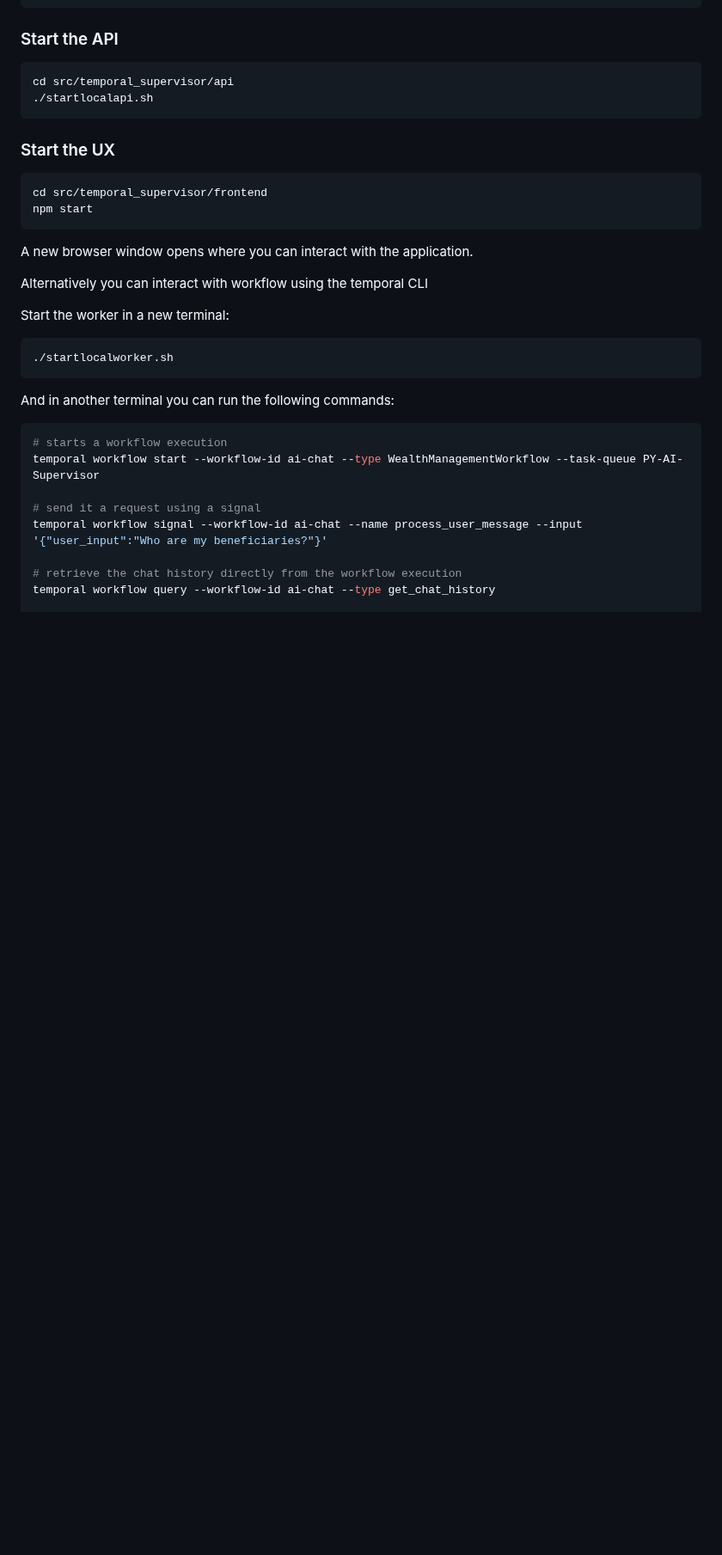
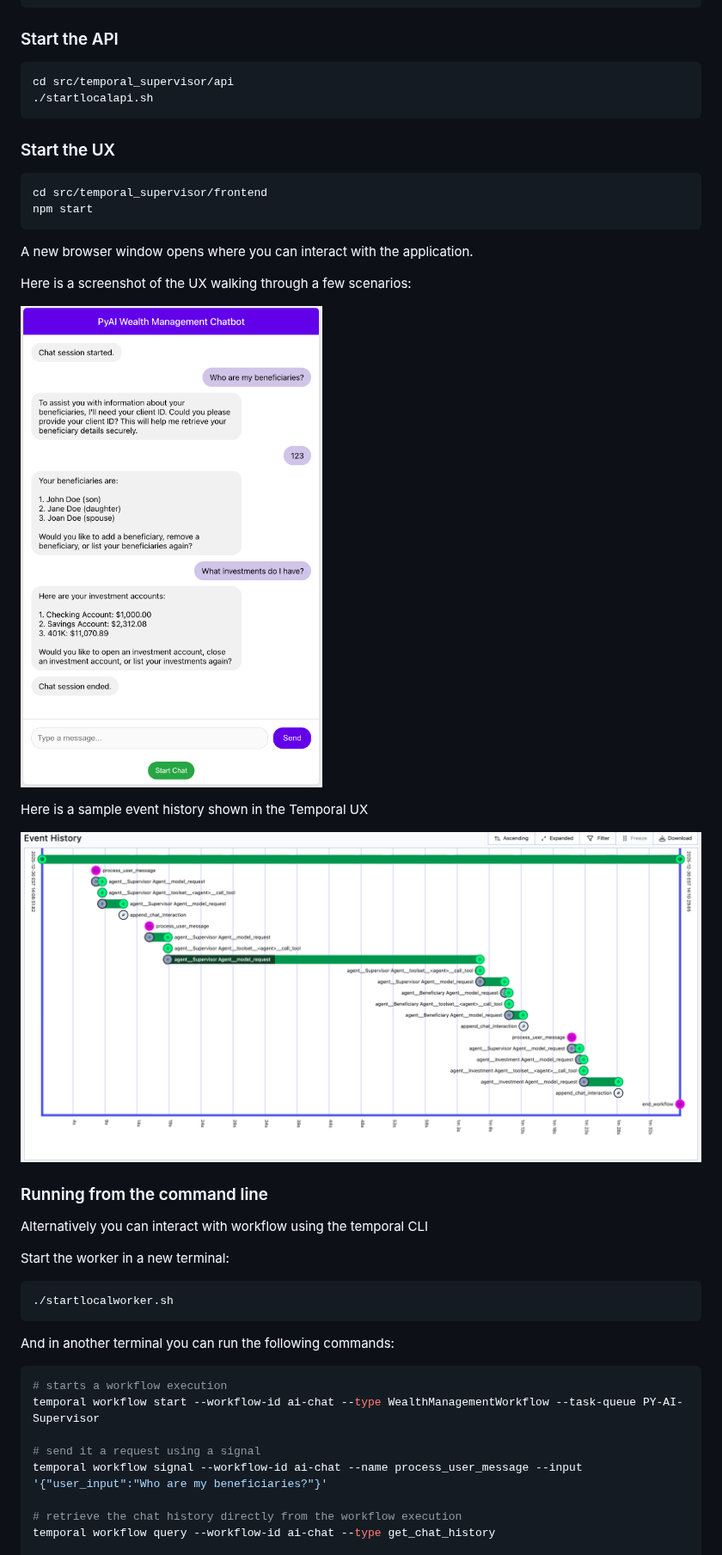
Before and after one commit to temporal-sa/pyai-wealth-management, a Markdown page: src/temporal_supervisor/README.md, the part around one of its changes. Shown at 86% size. GitHub-like rendering; pictures changed too: images/temporal-ux-session.png (added), images/ux-chat-session.png (added); blank space fills up the shorter version.

Commit message:
Added images and updated READMEs

```diff
--- a/src/temporal_supervisor/README.md
+++ b/src/temporal_supervisor/README.md
@@ -96,6 +96,16 @@ npm start
 
 A new browser window opens where you can interact with the application.
 
+Here is a screenshot of the UX walking through a few scenarios:
+
+![](../../images/ux-chat-session.png)
+
+Here is a sample event history shown in the Temporal UX
+
+![](../../images/temporal-ux-session.png)
+
+### Running from the command line
+
 Alternatively you can interact with workflow using the temporal CLI
 
 Start the worker in a new terminal:
```
Also changed, not shown: other parts of src/temporal_supervisor/README.md (+1 -1 lines), README.md (+1 -1 lines), images/application-architecture.png (added), images/architecture.png (added).
